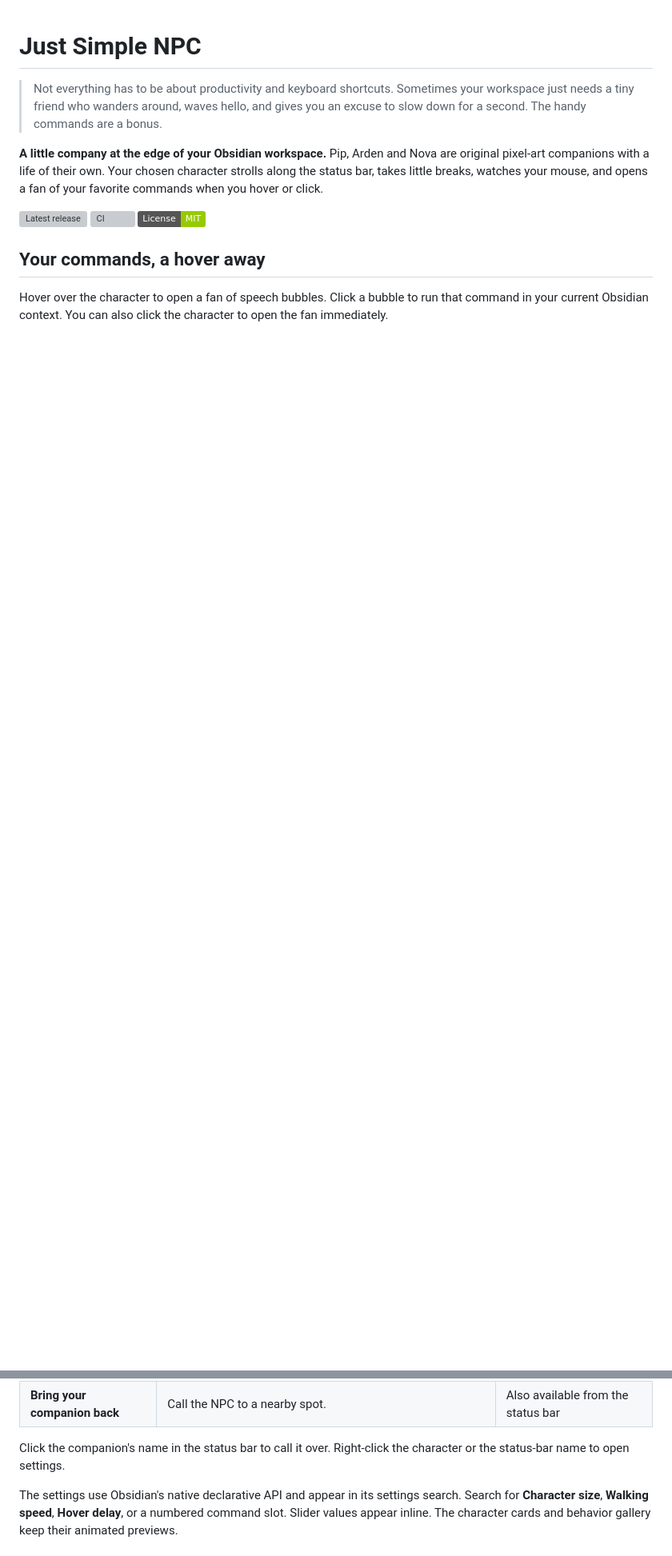
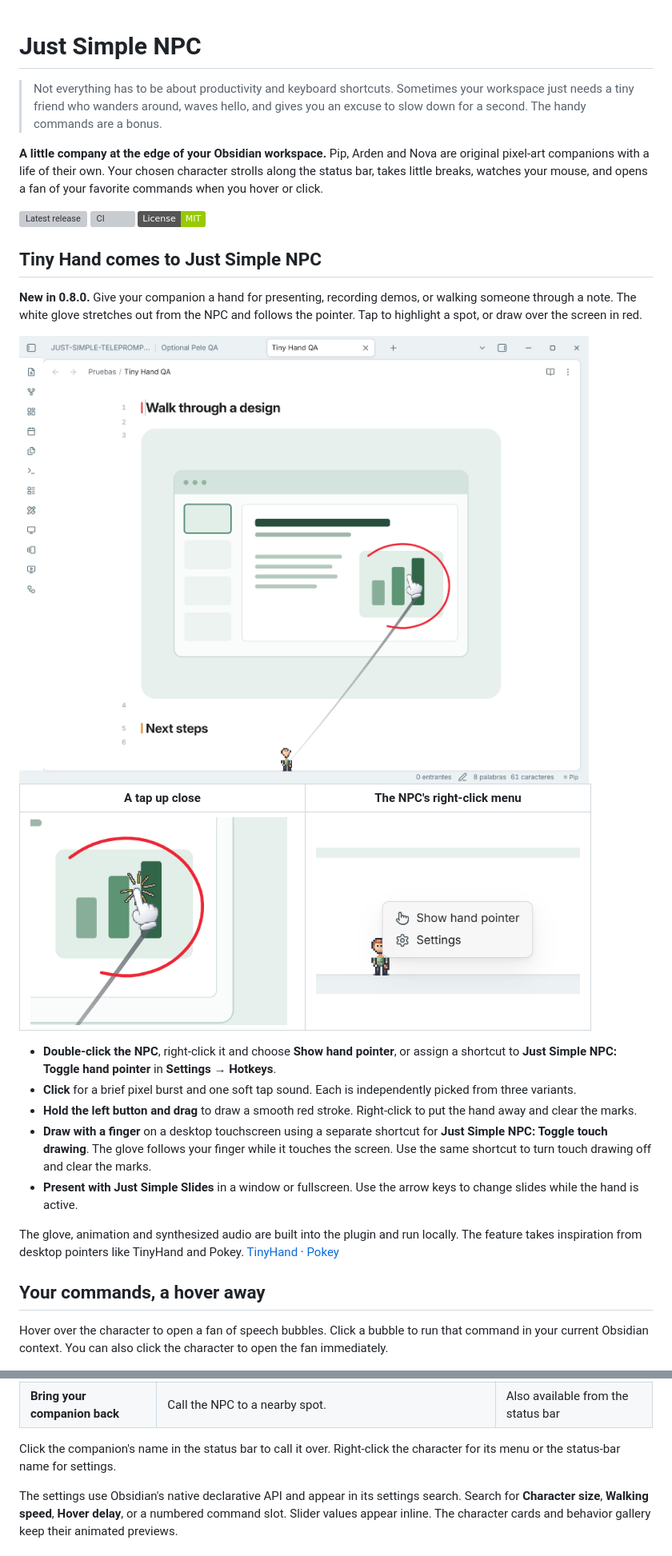
Before and after one commit to DavidHurtadoAI/just-simple-npc, a Markdown page: README.md, 2 parts joined by grey strips. Shown at 80% size. Rendered like a GitHub page; pictures changed too: docs/images/tiny-hand-in-obsidian.png (added), docs/images/tiny-hand-right-click.png (added), docs/images/tiny-hand-tap-detail.png (added); badges without logos; blank space fills up the shorter version; grey boxes are pictures that could not be loaded.

Commit message:
Add Tiny Hand pointer and prepare 0.8.0 (#11)

```diff
--- a/README.md
+++ b/README.md
@@ -7,6 +7,24 @@
 [![Latest release](https://img.shields.io/github/v/release/DavidHurtadoAI/just-simple-npc)](https://github.com/DavidHurtadoAI/just-simple-npc/releases/latest)
 [![CI](https://github.com/DavidHurtadoAI/just-simple-npc/actions/workflows/ci.yml/badge.svg)](https://github.com/DavidHurtadoAI/just-simple-npc/actions/workflows/ci.yml)
 [![License: MIT](https://img.shields.io/badge/License-MIT-green.svg)](LICENSE)
+
+## Tiny Hand comes to Just Simple NPC
+
+**New in 0.8.0.** Give your companion a hand for presenting, recording demos, or walking someone through a note. The white glove stretches out from the NPC and follows the pointer. Tap to highlight a spot, or draw over the screen in red.
+
+<img src="docs/images/tiny-hand-in-obsidian.png" alt="Pip extends a white glove into an Obsidian note and circles part of a diagram in red" width="800">
+
+| A tap up close | The NPC's right-click menu |
+| --- | --- |
+| <img src="docs/images/tiny-hand-tap-detail.png" alt="Detail of the white glove and a pixel burst at the fingertip" width="330"> | <img src="docs/images/tiny-hand-right-click.png" alt="Pip's context menu with Show hand pointer and Settings" width="330"> |
+
+- **Double-click the NPC**, right-click it and choose **Show hand pointer**, or assign a shortcut to **Just Simple NPC: Toggle hand pointer** in **Settings → Hotkeys**.
+- **Click** for a brief pixel burst and one soft tap sound. Each is independently picked from three variants.
+- **Hold the left button and drag** to draw a smooth red stroke. Right-click to put the hand away and clear the marks.
+- **Draw with a finger** on a desktop touchscreen using a separate shortcut for **Just Simple NPC: Toggle touch drawing**. The glove follows your finger while it touches the screen. Use the same shortcut to turn touch drawing off and clear the marks.
+- **Present with Just Simple Slides** in a window or fullscreen. Use the arrow keys to change slides while the hand is active.
+
+The glove, animation and synthesized audio are built into the plugin and run locally. The feature takes inspiration from desktop pointers like TinyHand and Pokey. [TinyHand](https://github.com/nilbuild/tinyhand) · [Pokey](https://pokeyapp.com/)
 
 ## Your commands, a hover away
 
@@ -101,7 +119,7 @@ If you tried the earlier **Little NPC** development build, disable it first and
 | **Hover delay** | Wait from 0 to 800 milliseconds before opening the fan. Clicking opens it immediately. | 180 ms |
 | **Bring your companion back** | Call the NPC to a nearby spot. | Also available from the status bar |
 
-Click the companion's name in the status bar to call it over. Right-click the character or the status-bar name to open settings.
+Click the companion's name in the status bar to call it over. Right-click the character for its menu or the status-bar name for settings.
 
 The settings use Obsidian's native declarative API and appear in its settings search. Search for **Character size**, **Walking speed**, **Hover delay**, or a numbered command slot. Slider values appear inline. The character cards and behavior gallery keep their animated previews.
 
```
Also changed, not shown: CHANGELOG.md (+9 -0 lines), 11 other files.
